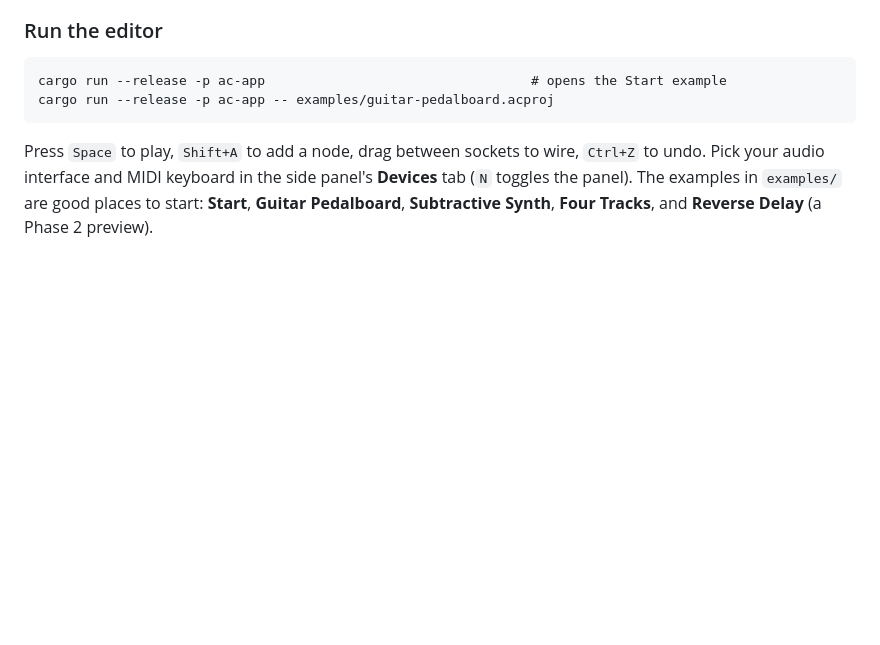
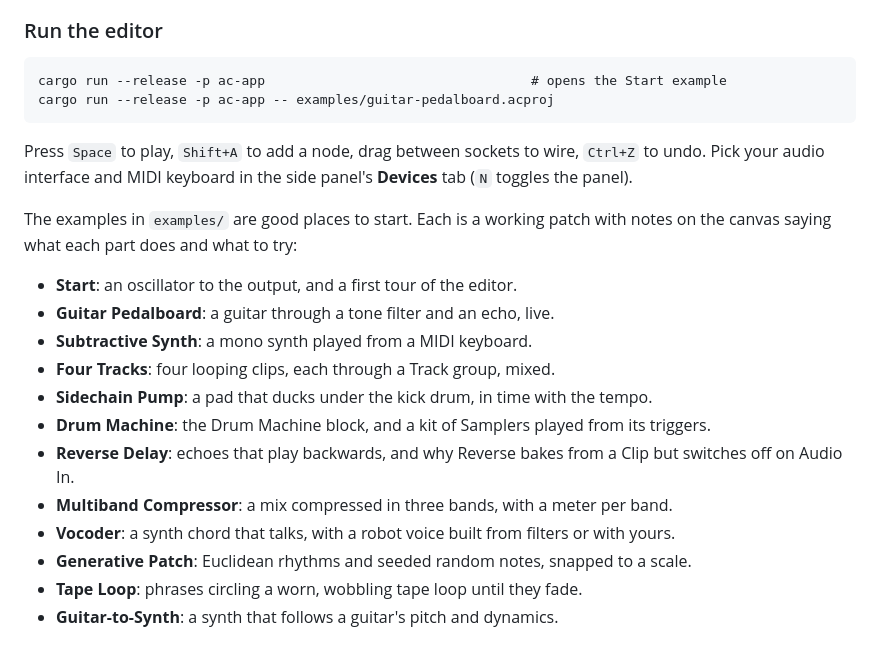
Before and after one commit to Andorbal/audio-constructor, a Markdown page: README.md, the part around the change. GitHub-like rendering; blank space fills up the shorter version.

```diff
--- a/README.md
+++ b/README.md
@@ -119,10 +119,30 @@ cargo run --release -p ac-app -- examples/guitar-pedalboard.acproj
 
 Press `Space` to play, `Shift+A` to add a node, drag between sockets to
 wire, `Ctrl+Z` to undo. Pick your audio interface and MIDI keyboard in the
-side panel's **Devices** tab (`N` toggles the panel). The examples in
-`examples/` are good places to start: **Start**, **Guitar Pedalboard**,
-**Subtractive Synth**, **Four Tracks**, and **Reverse Delay** (a Phase 2
-preview).
+side panel's **Devices** tab (`N` toggles the panel).
+
+The examples in `examples/` are good places to start. Each is a working
+patch with notes on the canvas saying what each part does and what to try:
+
+- **Start**: an oscillator to the output, and a first tour of the editor.
+- **Guitar Pedalboard**: a guitar through a tone filter and an echo, live.
+- **Subtractive Synth**: a mono synth played from a MIDI keyboard.
+- **Four Tracks**: four looping clips, each through a Track group, mixed.
+- **Sidechain Pump**: a pad that ducks under the kick drum, in time with the
+  tempo.
+- **Drum Machine**: the Drum Machine block, and a kit of Samplers played
+  from its triggers.
+- **Reverse Delay**: echoes that play backwards, and why Reverse bakes from
+  a Clip but switches off on Audio In.
+- **Multiband Compressor**: a mix compressed in three bands, with a meter
+  per band.
+- **Vocoder**: a synth chord that talks, with a robot voice built from
+  filters or with yours.
+- **Generative Patch**: Euclidean rhythms and seeded random notes, snapped
+  to a scale.
+- **Tape Loop**: phrases circling a worn, wobbling tape loop until they
+  fade.
+- **Guitar-to-Synth**: a synth that follows a guitar's pitch and dynamics.
 
 ![The Subtractive Synth example: MIDI note, oscillator, filter, and envelopes, with a clock-driven demo note](docs/images/editor-synth.png)
 
```
Also changed, not shown: docs/pending-changelog-m2.6.md (added, +45 -0 lines).
